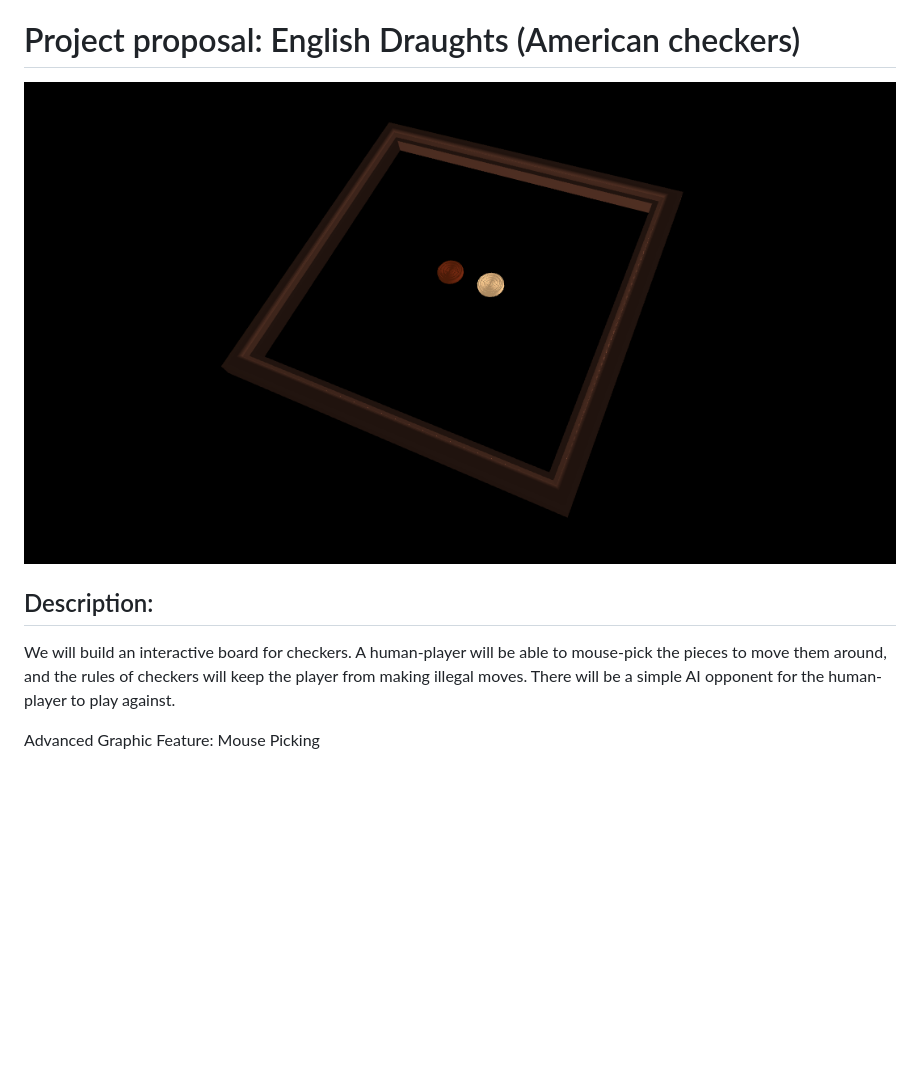
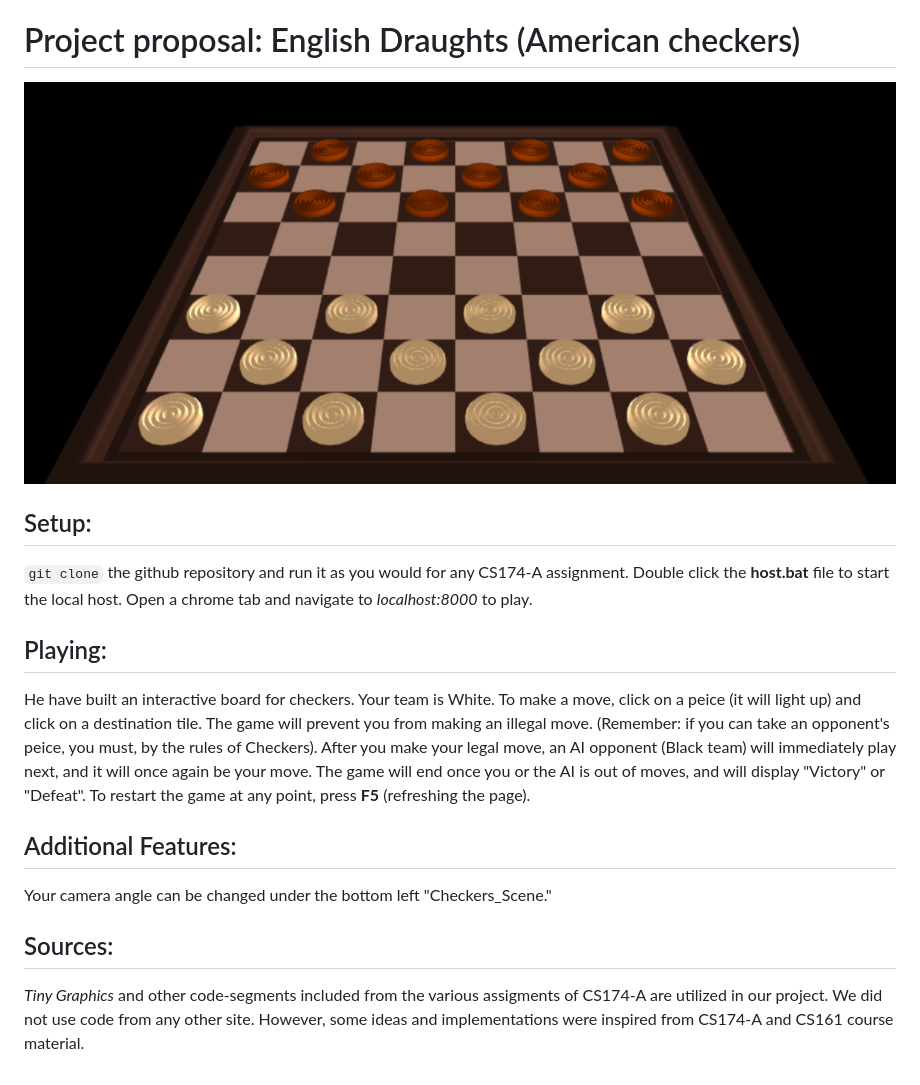
Before and after one commit to intro-graphics/team-project-team-checkers, a Markdown page: README.md, the part around the change. Drawn GitHub-style; pictures changed too: screenshots/board.png (added); blank space fills up the shorter version.

Commit message:
Merge branch 'master' of https://github.com/intro-graphics/team-project-team-checkers

```diff
--- a/README.md
+++ b/README.md
@@ -16,9 +16,17 @@ Github: kaitlyn-wang
 
 # Project proposal: English Draughts (American checkers)
 
-![alt text](https://github.com/intro-graphics/team-project-team-checkers/blob/master/screenshots/Frame.png)
+![alt text](https://github.com/intro-graphics/team-project-team-checkers/blob/master/screenshots/board.png)
 
-## Description:
-We will build an interactive board for checkers. A human-player will be able to mouse-pick the pieces to move them around, and the rules of checkers will keep the player from making illegal moves. There will be a simple AI opponent for the human-player to play against.
+## Setup:
+<code>git clone</code> the github repository and run it as you would for any CS174-A assignment. Double click the **host.bat** file to start the local host. Open a chrome tab and navigate to *localhost:8000* to play.
 
-Advanced Graphic Feature: Mouse Picking
+## Playing:
+He have built an interactive board for checkers. Your team is White. To make a move, click on a peice (it will light up) and click on a destination tile. The game will prevent you from making an illegal move. (Remember: if you can take an opponent's peice, you must, by the rules of Checkers). After you make your legal move, an AI opponent (Black team) will immediately play next, and it will once again be your move. The game will end once you or the AI is out of moves, and will display "Victory" or "Defeat". To restart the game at any point, press **F5** (refreshing the page).
+
+## Additional Features:
+Your camera angle can be changed under the bottom left "Checkers_Scene."
+
+## Sources:
+*Tiny Graphics* and other code-segments included from the various assigments of CS174-A are utilized in our project.
+We did not use code from any other site. However, some ideas and implementations were inspired from CS174-A and CS161 course material.
```
